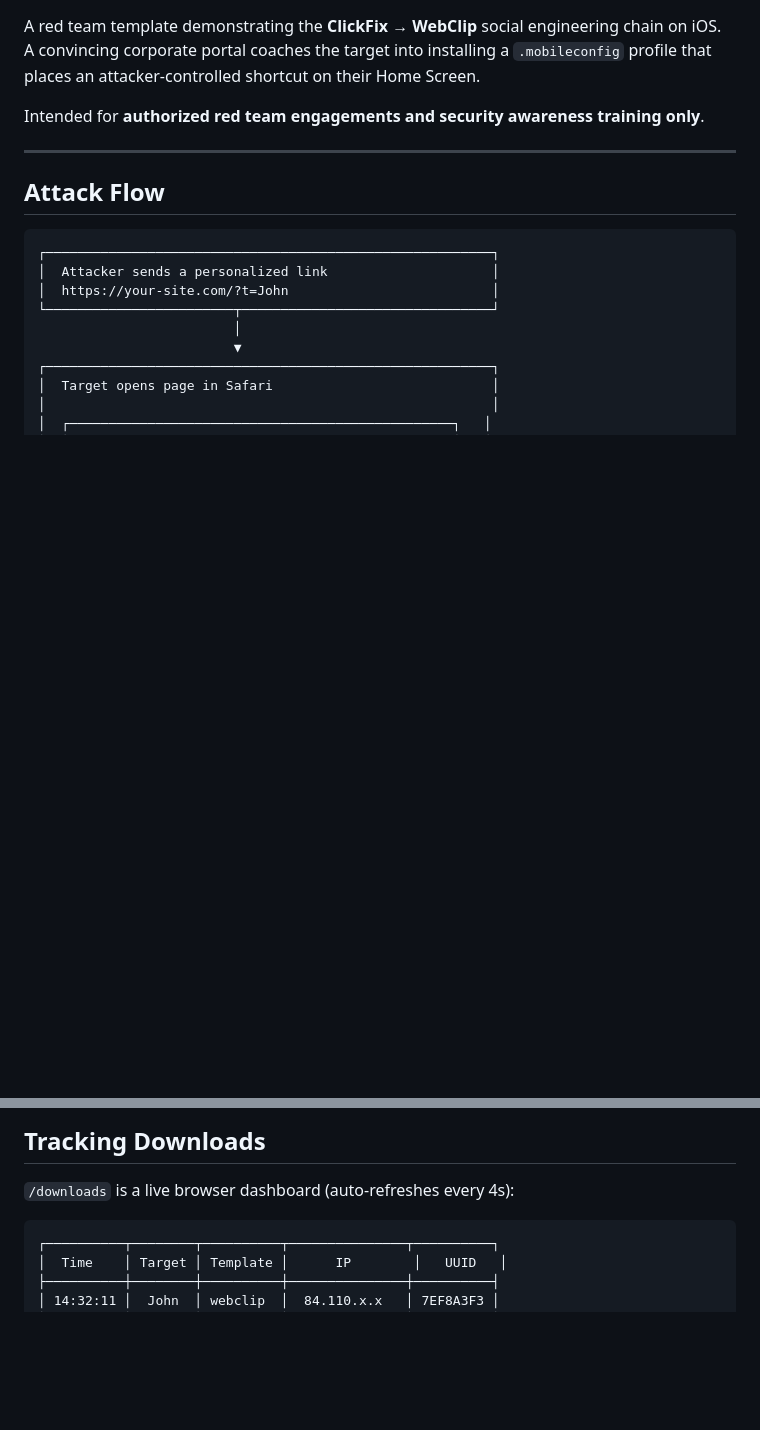
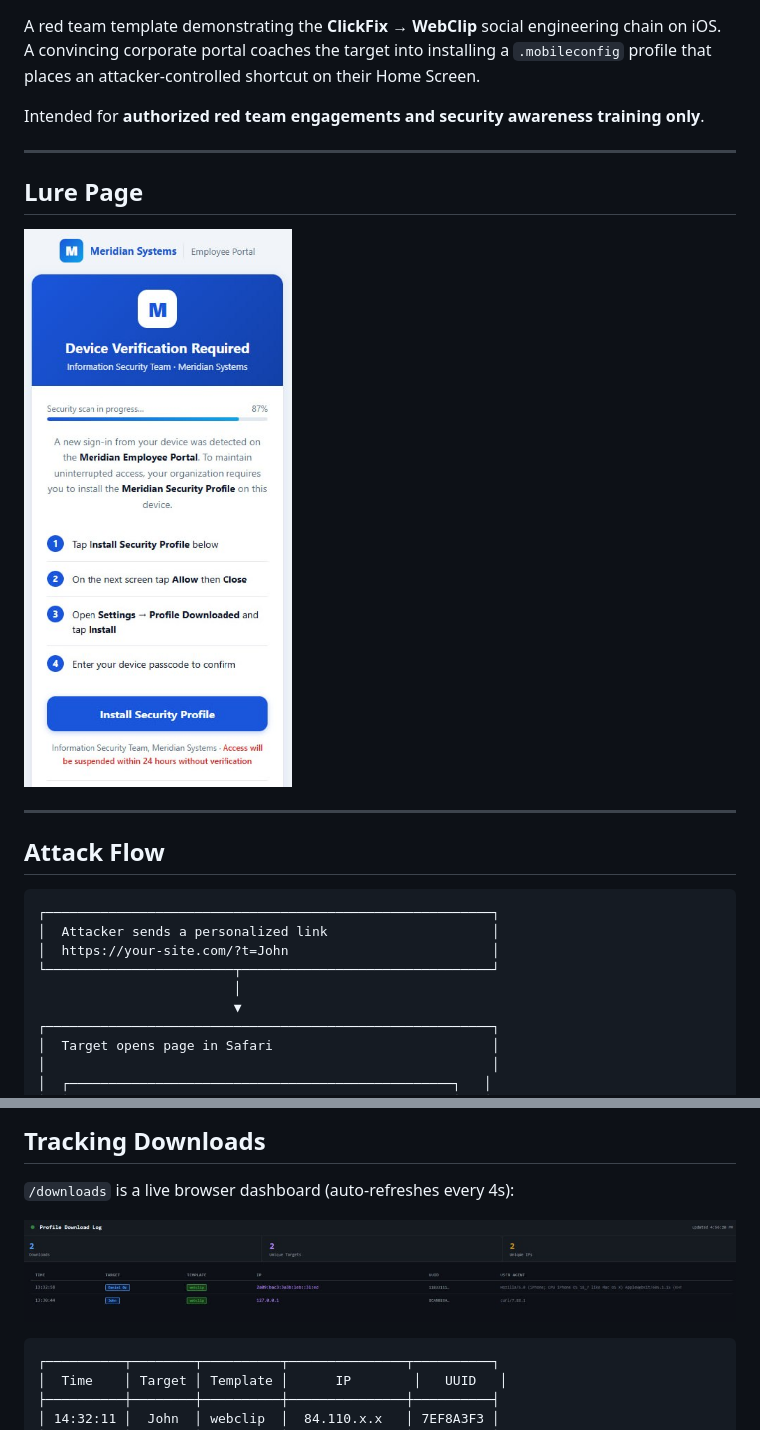
Before and after one commit to danieloz147/ios-clickfix-templates, a Markdown page: README.md, 2 parts joined by grey strips. GitHub-like rendering; blank space fills up the shorter version.

Commit message:
embed real screenshots in README

````diff
--- a/README.md
+++ b/README.md
@@ -11,6 +9,12 @@ A red team template demonstrating the **ClickFix → WebClip** social engineerin
 A convincing corporate portal coaches the target into installing a `.mobileconfig` profile that places an attacker-controlled shortcut on their Home Screen.
 
 Intended for **authorized red team engagements and security awareness training only**.
+
+---
+
+## Lure Page
+
+![Lure Page](screenshots/lure-page.jpg)
 
 ---
 
@@ -134,6 +138,8 @@ https://your-tunnel.example.com/?t=John
 
 `/downloads` is a live browser dashboard (auto-refreshes every 4s):
 
+![Downloads Dashboard](screenshots/dashboard.jpg)
+
 ```
 ┌──────────┬────────┬──────────┬───────────────┬──────────┐
 │  Time    │ Target │ Template │      IP        │   UUID   │
````
Also changed, not shown: other parts of README.md (+0 -2 lines).
